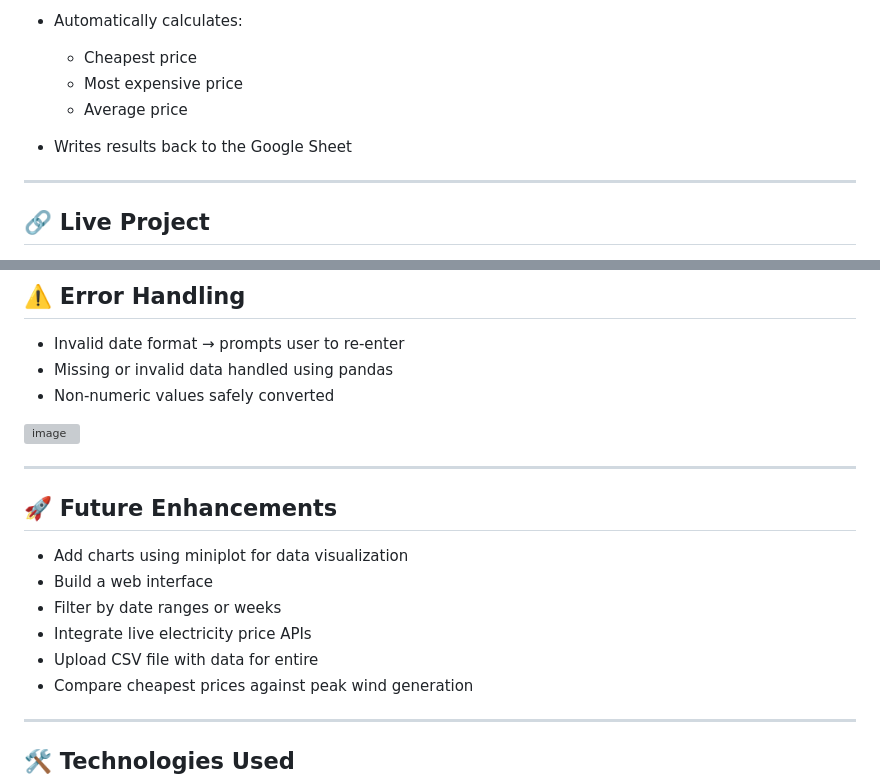
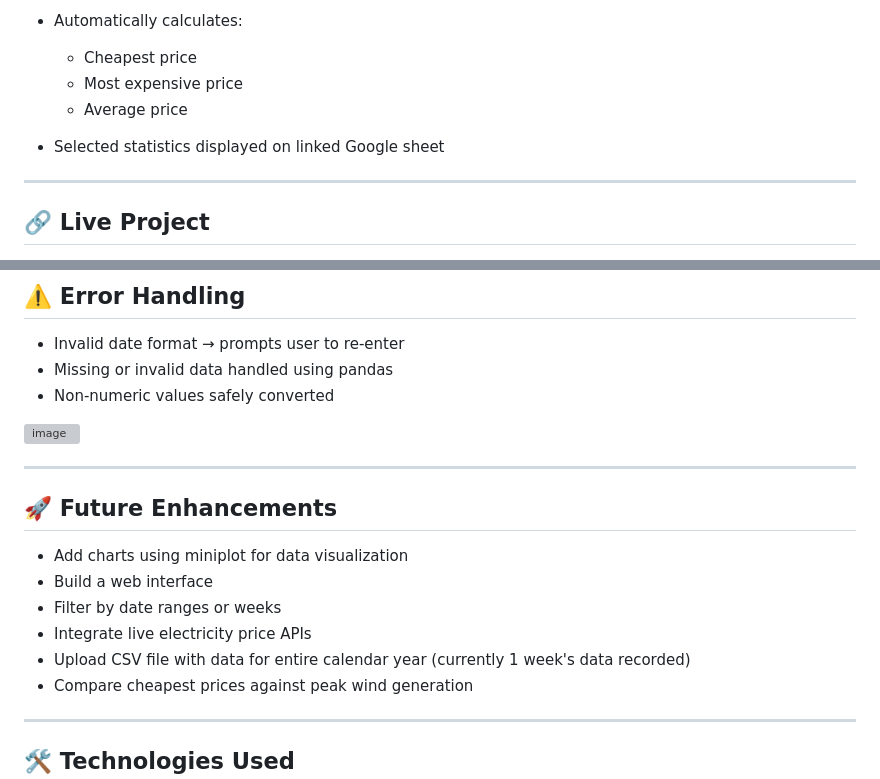
Before and after one commit to MOS-2025/electricity_prices, a Markdown page: README.md, 2 parts joined by grey strips. GitHub-like rendering; grey boxes are pictures that could not be loaded.

Commit message:
Revise README for clarity and detail
Updated README to clarify statistics display and enhance future enhancements section.

```diff
--- a/README.md
+++ b/README.md
@@ -20,7 +20,7 @@ The data is collected every 30 minutes starting on 01/01/2026 00:30 until 01/07/
   * Cheapest price
   * Most expensive price
   * Average price
-* Writes results back to the Google Sheet
+* Selected statistics displayed on linked Google sheet
 
 ---
 
@@ -137,7 +138,7 @@ The script prints results in the terminal and updates the Google Sheet:
 * Build a web interface
 * Filter by date ranges or weeks
 * Integrate live electricity price APIs
-* Upload CSV file with data for entire
+* Upload CSV file with data for entire calendar year (currently 1 week's data recorded)
 * Compare cheapest prices against peak wind generation
 
 ---
```
Also changed, not shown: other parts of README.md (+2 -1 lines).
